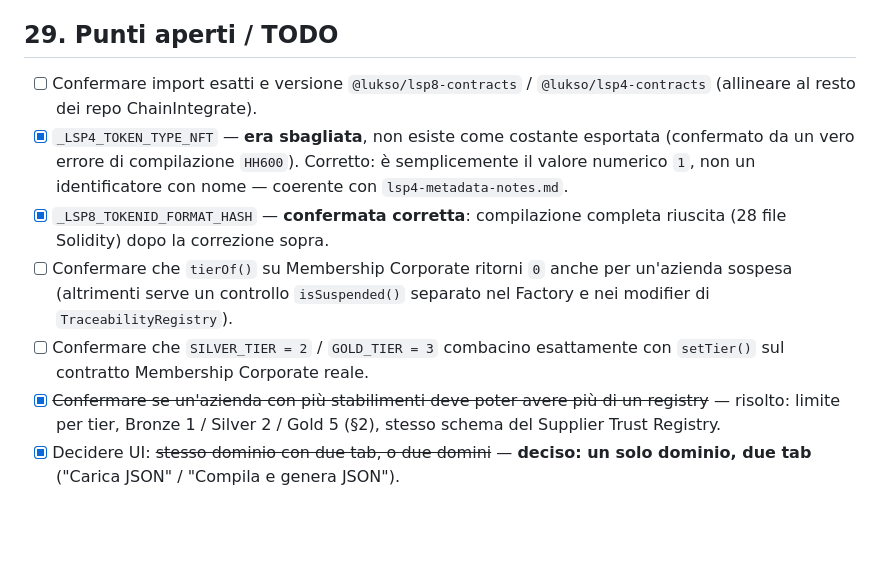
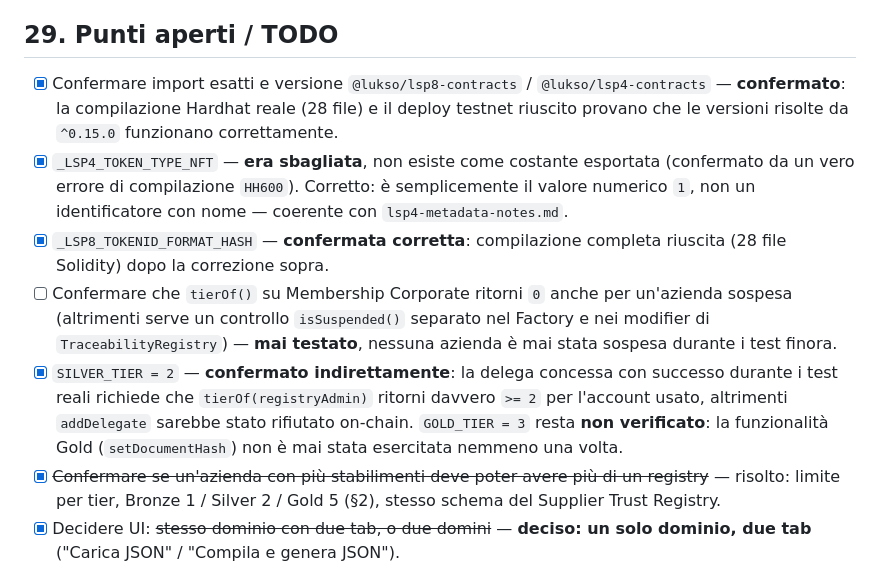
Before and after one commit to ChainIntegrate/traceability-registry, a Markdown page: README.md, the part around one of its changes. GitHub-like rendering; blank space fills up the shorter version.

```diff
--- a/README.md
+++ b/README.md
@@ -776,8 +776,10 @@ numero di lotto a memoria ("bisogna prendertelo, copiarlo, reincollarlo").
 
 ## 29. Punti aperti / TODO
 
-- [ ] Confermare import esatti e versione `@lukso/lsp8-contracts` /
-      `@lukso/lsp4-contracts` (allineare al resto dei repo ChainIntegrate).
+- [x] Confermare import esatti e versione `@lukso/lsp8-contracts` /
+      `@lukso/lsp4-contracts` — **confermato**: la compilazione Hardhat
+      reale (28 file) e il deploy testnet riuscito provano che le versioni
+      risolte da `^0.15.0` funzionano correttamente.
 - [x] `_LSP4_TOKEN_TYPE_NFT` — **era sbagliata**, non esiste come costante
       esportata (confermato da un vero errore di compilazione `HH600`).
       Corretto: è semplicemente il valore numerico `1`, non un identificatore
@@ -786,9 +788,14 @@ numero di lotto a memoria ("bisogna prendertelo, copiarlo, reincollarlo").
       completa riuscita (28 file Solidity) dopo la correzione sopra.
 - [ ] Confermare che `tierOf()` su Membership Corporate ritorni `0` anche per
       un'azienda sospesa (altrimenti serve un controllo `isSuspended()`
-      separato nel Factory e nei modifier di `TraceabilityRegistry`).
-- [ ] Confermare che `SILVER_TIER = 2` / `GOLD_TIER = 3` combacino
-      esattamente con `setTier()` sul contratto Membership Corporate reale.
+      separato nel Factory e nei modifier di `TraceabilityRegistry`) — **mai
+      testato**, nessuna azienda è mai stata sospesa durante i test finora.
+- [x] `SILVER_TIER = 2` — **confermato indirettamente**: la delega concessa
+      con successo durante i test reali richiede che `tierOf(registryAdmin)`
+      ritorni davvero `>= 2` per l'account usato, altrimenti `addDelegate`
+      sarebbe stato rifiutato on-chain. `GOLD_TIER = 3` resta **non
+      verificato**: la funzionalità Gold (`setDocumentHash`) non è mai stata
+      esercitata nemmeno una volta.
 - [x] ~~Confermare se un'azienda con più stabilimenti deve poter avere più di
       un registry~~ — risolto: limite per tier, Bronze 1 / Silver 2 / Gold 5
       (§2), stesso schema del Supplier Trust Registry.
```
Also changed, not shown: other parts of README.md (+58 -17 lines).
